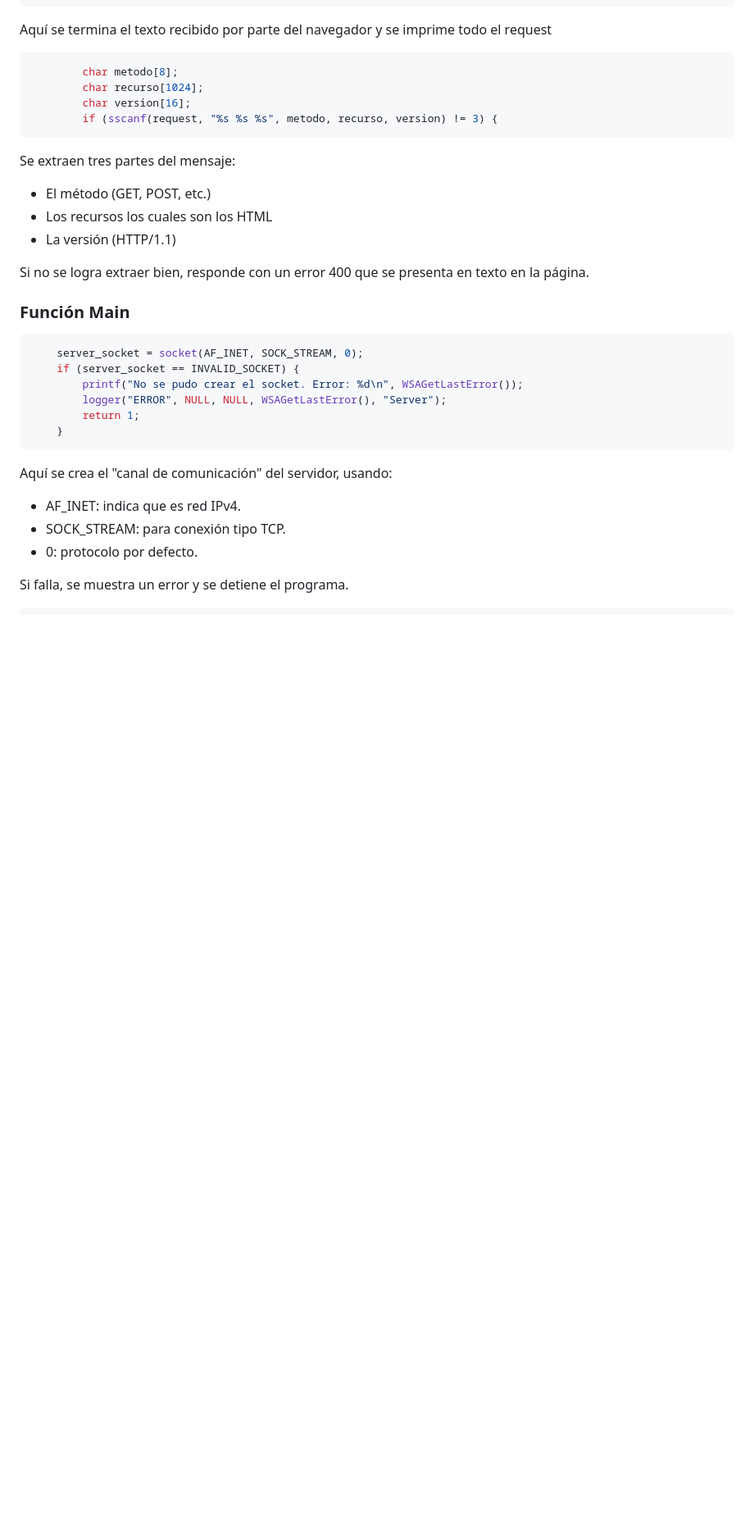
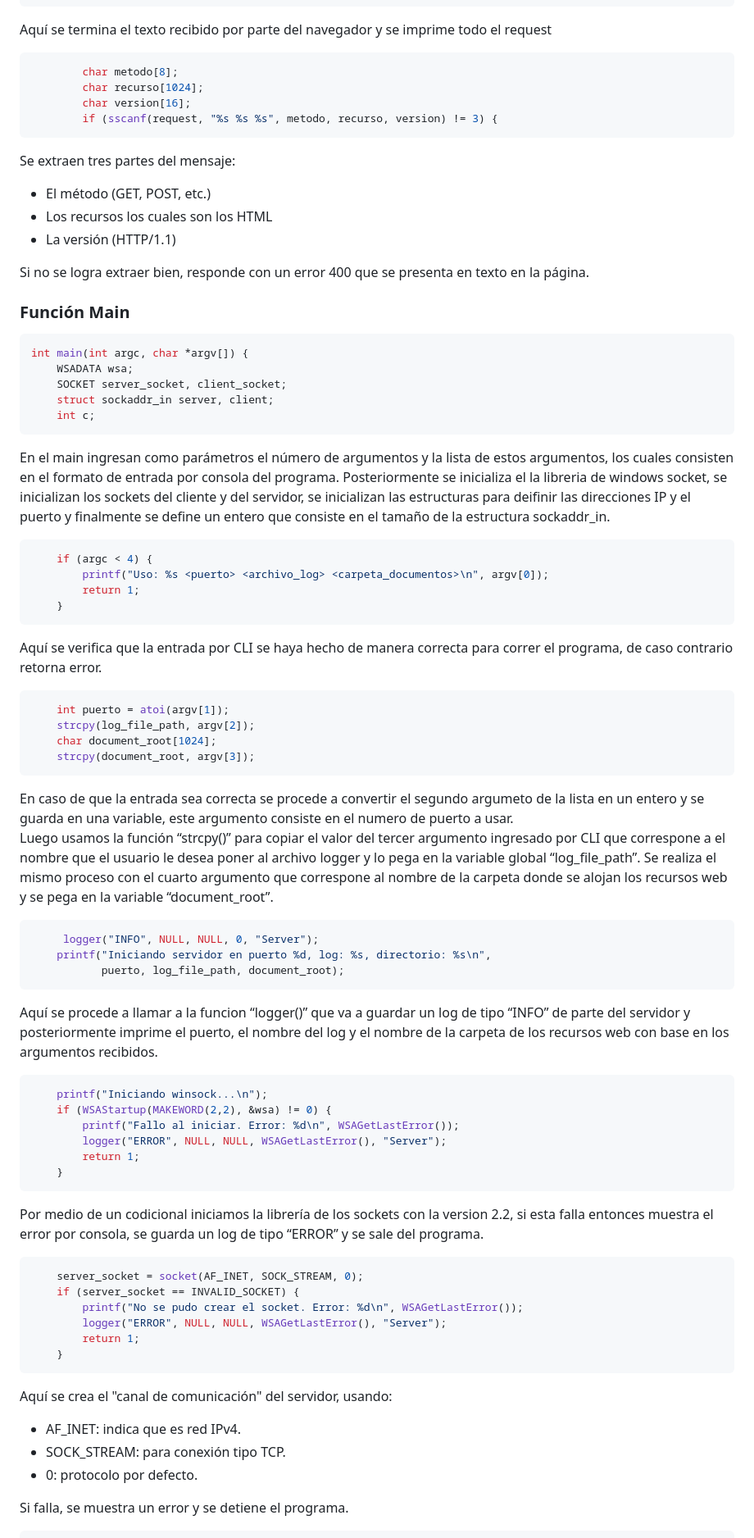
Before and after one commit to ahinestrog/HTTP_Server, a Markdown page: README.md, the part around the change. Shown at 82% size. Rendered like a GitHub page; blank space fills up the shorter version.

Commit message:
Update main README.md

````diff
--- a/README.md
+++ b/README.md
@@ -137,6 +137,50 @@ Si no se logra extraer bien, responde con un error 400 que se presenta en texto
 ### Función Main
 
 ```c
+int main(int argc, char *argv[]) {
+    WSADATA wsa;
+    SOCKET server_socket, client_socket;
+    struct sockaddr_in server, client;
+    int c;
+```
+En el main ingresan como parámetros el número de argumentos y la lista de estos argumentos, los cuales consisten en el formato de entrada por consola del programa. Posteriormente se inicializa el la libreria de windows socket, se inicializan los sockets del cliente y del servidor, se inicializan las estructuras para deifinir las direcciones IP y el puerto y finalmente se define un entero que consiste en el tamaño de la estructura sockaddr_in.
+
+```c
+    if (argc < 4) {
+        printf("Uso: %s <puerto> <archivo_log> <carpeta_documentos>\n", argv[0]);
+        return 1;
+    }
+```
+Aquí se verifica que la entrada por CLI se haya hecho de manera correcta para correr el programa, de caso contrario retorna error.
+
+```c
+    int puerto = atoi(argv[1]);
+    strcpy(log_file_path, argv[2]);
+    char document_root[1024];
+    strcpy(document_root, argv[3]);
+```
+En caso de que la entrada sea correcta se procede a convertir el segundo argumeto de la lista en un entero y se guarda en una variable, este argumento consiste en el numero de puerto a usar.
+Luego usamos la función “strcpy()” para copiar el valor del tercer argumento ingresado  por CLI que correspone a el nombre que el usuario le desea poner al archivo logger y lo pega en la variable global “log_file_path”.
+Se realiza el mismo proceso con el cuarto argumento que correspone al nombre de la carpeta donde se alojan los recursos web y se pega en la variable “document_root”.
+
+```c
+     logger("INFO", NULL, NULL, 0, "Server");
+    printf("Iniciando servidor en puerto %d, log: %s, directorio: %s\n",
+           puerto, log_file_path, document_root);
+```
+Aquí se procede a llamar a la funcion “logger()” que va a guardar un log de tipo “INFO” de parte del servidor y posteriormente imprime el puerto, el nombre del log y el nombre de la carpeta de los recursos web con base en los argumentos recibidos.
+
+```c
+    printf("Iniciando winsock...\n");
+    if (WSAStartup(MAKEWORD(2,2), &wsa) != 0) {
+        printf("Fallo al iniciar. Error: %d\n", WSAGetLastError());
+        logger("ERROR", NULL, NULL, WSAGetLastError(), "Server");
+        return 1;
+    }
+```
+Por medio de un codicional iniciamos la librería de los sockets con la version 2.2, si esta falla entonces muestra el error por consola, se guarda un log de tipo “ERROR” y se sale del programa.
+
+```c
     server_socket = socket(AF_INET, SOCK_STREAM, 0);
     if (server_socket == INVALID_SOCKET) {
         printf("No se pudo crear el socket. Error: %d\n", WSAGetLastError());
````
